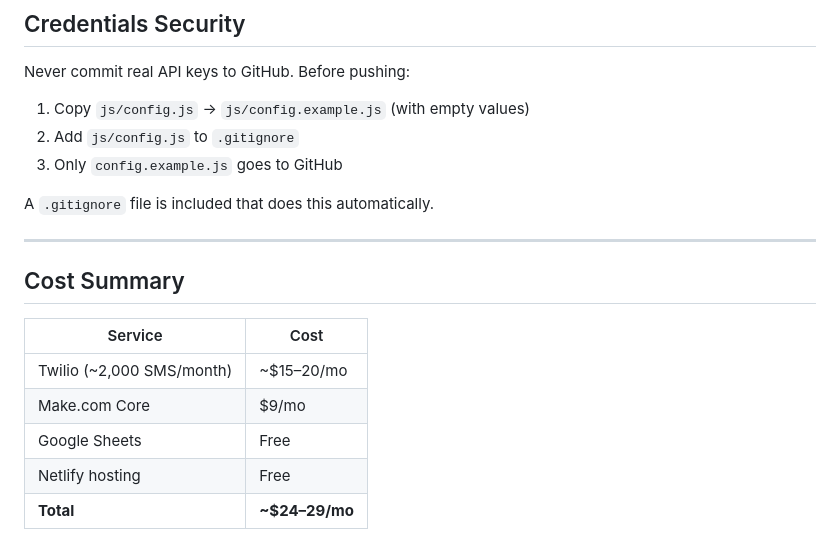
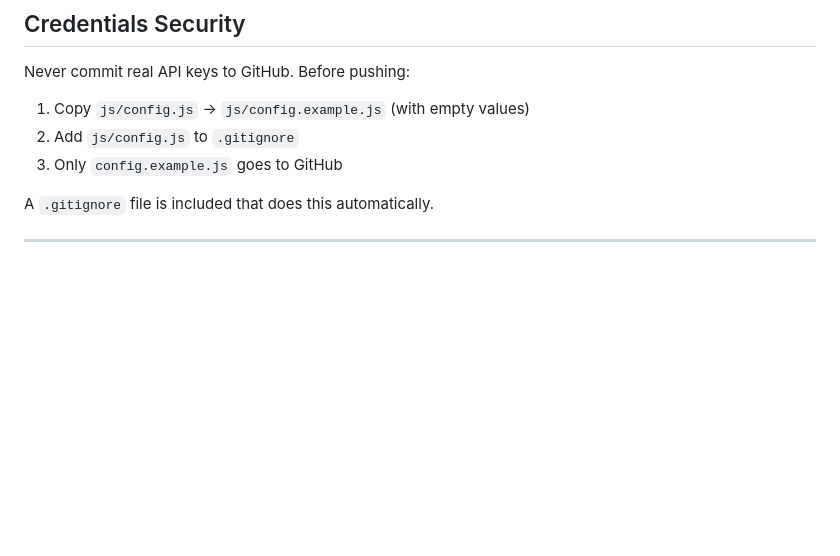
Before and after one commit to ojasvi-2002/agrihaulapp, a Markdown page: README.md, the part around the change. Drawn GitHub-style; blank space fills up the shorter version.

```diff
--- a/README.md
+++ b/README.md
@@ -109,13 +109,3 @@ Never commit real API keys to GitHub. Before pushing:
 A `.gitignore` file is included that does this automatically.
 
 ---
-
-## Cost Summary
-
-| Service | Cost |
-|---|---|
-| Twilio (~2,000 SMS/month) | ~$15–20/mo |
-| Make.com Core | $9/mo |
-| Google Sheets | Free |
-| Netlify hosting | Free |
-| **Total** | **~$24–29/mo** |
```
